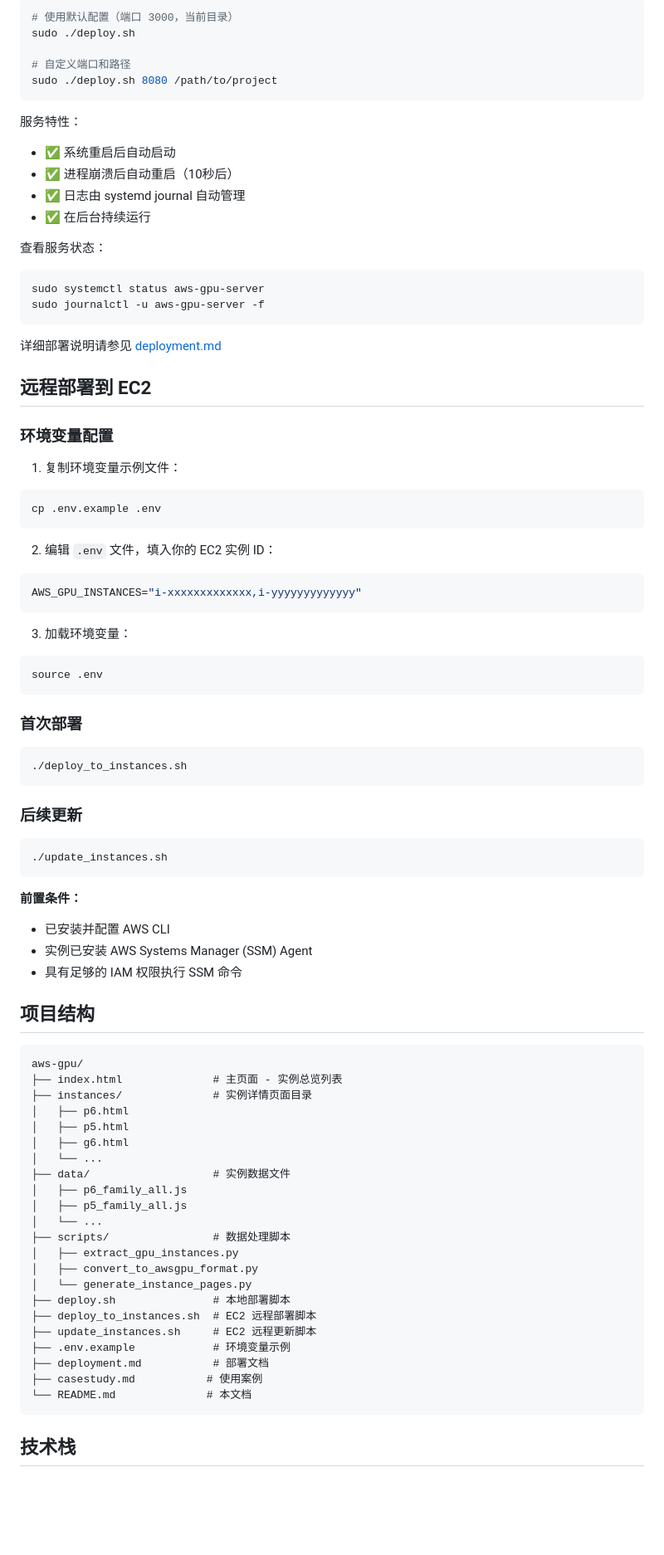
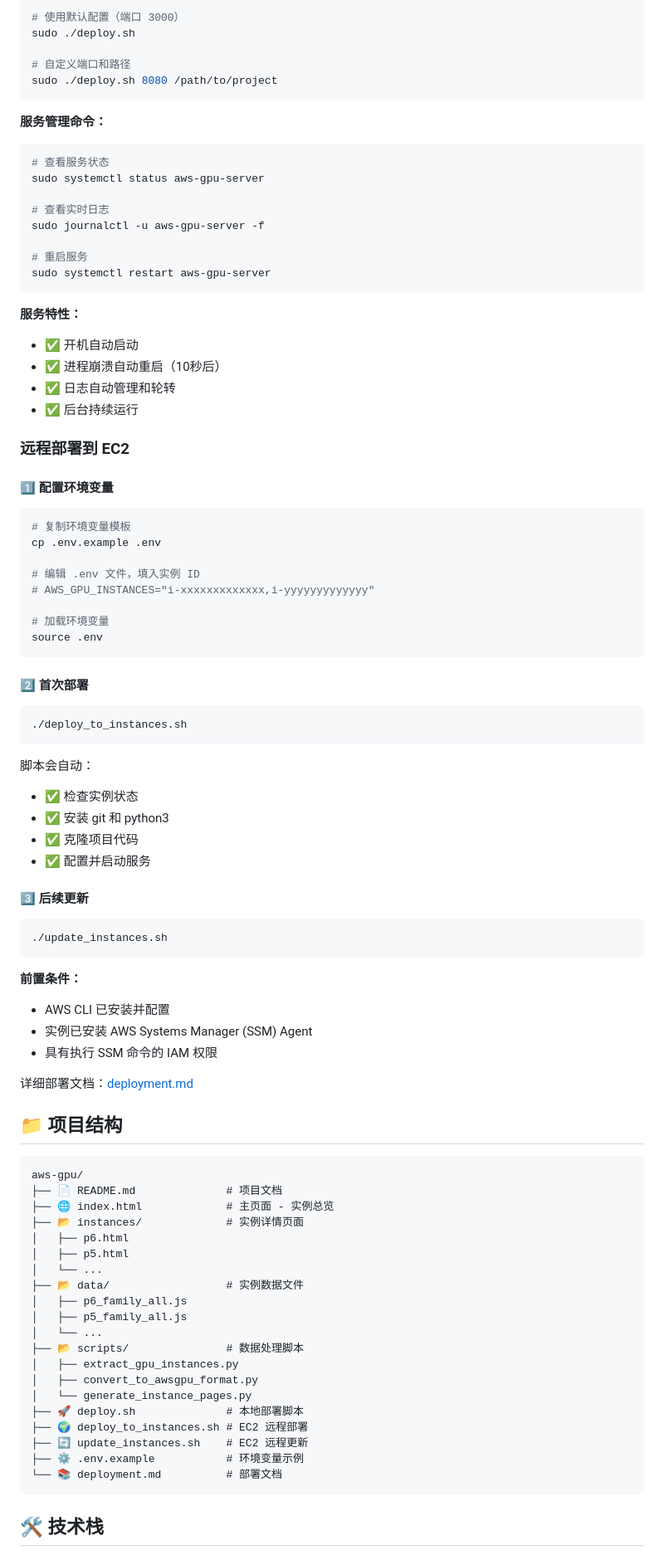
Before and after one commit to tsaol/aws-gpu, a Markdown page: README.md, the part around one of its changes. Shown at 83% size. GitHub-like rendering; blank space fills up the shorter version.

````diff
--- a/README.md
+++ b/README.md
@@ -47,88 +81,94 @@ python3 -m http.server 3000
 
 ```bash
-# 使用默认配置（端口 3000，当前目录）
+# 使用默认配置（端口 3000）
 sudo ./deploy.sh
 
 # 自定义端口和路径
 sudo ./deploy.sh 8080 /path/to/project
 ```
 
-服务特性：
-- ✅ 系统重启后自动启动
-- ✅ 进程崩溃后自动重启（10秒后）
-- ✅ 日志由 systemd journal 自动管理
-- ✅ 在后台持续运行
+**服务管理命令：**
+```bash
+# 查看服务状态
+sudo systemctl status aws-gpu-server
 
-查看服务状态：
-```bash
-sudo systemctl status aws-gpu-server
+# 查看实时日志
 sudo journalctl -u aws-gpu-server -f
+
+# 重启服务
+sudo systemctl restart aws-gpu-server
 ```
 
-详细部署说明请参见 [deployment.md](./deployment.md)
+**服务特性：**
+- ✅ 开机自动启动
+- ✅ 进程崩溃自动重启（10秒后）
+- ✅ 日志自动管理和轮转
+- ✅ 后台持续运行
 
-## 远程部署到 EC2
+### 远程部署到 EC2
 
-### 环境变量配置
+#### 1️⃣ 配置环境变量
 
-1. 复制环境变量示例文件：
 ```bash
+# 复制环境变量模板
 cp .env.example .env
-```
 
-2. 编辑 `.env` 文件，填入你的 EC2 实例 ID：
-```bash
-AWS_GPU_INSTANCES="i-xxxxxxxxxxxxx,i-yyyyyyyyyyyyy"
-```
+# 编辑 .env 文件，填入实例 ID
+# AWS_GPU_INSTANCES="i-xxxxxxxxxxxxx,i-yyyyyyyyyyyyy"
 
-3. 加载环境变量：
-```bash
+# 加载环境变量
 source .env
 ```
 
-### 首次部署
+#### 2️⃣ 首次部署
 
 ```bash
 ./deploy_to_instances.sh
 ```
 
-### 后续更新
+脚本会自动：
+- ✅ 检查实例状态
+- ✅ 安装 git 和 python3
+- ✅ 克隆项目代码
+- ✅ 配置并启动服务
+
+#### 3️⃣ 后续更新
 
 ```bash
 ./update_instances.sh
 ```
 
 **前置条件：**
-- 已安装并配置 AWS CLI
+- AWS CLI 已安装并配置
 - 实例已安装 AWS Systems Manager (SSM) Agent
-- 具有足够的 IAM 权限执行 SSM 命令
+- 具有执行 SSM 命令的 IAM 权限
 
-## 项目结构
+详细部署文档：[deployment.md](./deployment.md)
+
+## 📁 项目结构
 
 ```
 aws-gpu/
-├── index.html              # 主页面 - 实例总览列表
-├── instances/              # 实例详情页面目录
+├── 📄 README.md              # 项目文档
+├── 🌐 index.html             # 主页面 - 实例总览
+├── 📂 instances/             # 实例详情页面
 │   ├── p6.html
 │   ├── p5.html
-│   ├── g6.html
 │   └── ...
-├── data/                   # 实例数据文件
+├── 📂 data/                  # 实例数据文件
 │   ├── p6_family_all.js
 │   ├── p5_family_all.js
 │   └── ...
-├── scripts/                # 数据处理脚本
+├── 📂 scripts/               # 数据处理脚本
 │   ├── extract_gpu_instances.py
 │   ├── convert_to_awsgpu_format.py
 │   └── generate_instance_pages.py
-├── deploy.sh               # 本地部署脚本
-├── deploy_to_instances.sh  # EC2 远程部署脚本
-├── update_instances.sh     # EC2 远程更新脚本
-├── .env.example            # 环境变量示例
-├── deployment.md           # 部署文档
-├── casestudy.md           # 使用案例
-└── README.md              # 本文档
+├── 🚀 deploy.sh              # 本地部署脚本
+├── 🌍 deploy_to_instances.sh # EC2 远程部署
+├── 🔄 update_instances.sh    # EC2 远程更新
+├── ⚙️ .env.example           # 环境变量示例
+└── 📚 deployment.md          # 部署文档
 ```
 
-## 技术栈
+## 🛠️ 技术栈
 
````
Also changed, not shown: other parts of README.md (+114 -51 lines).
